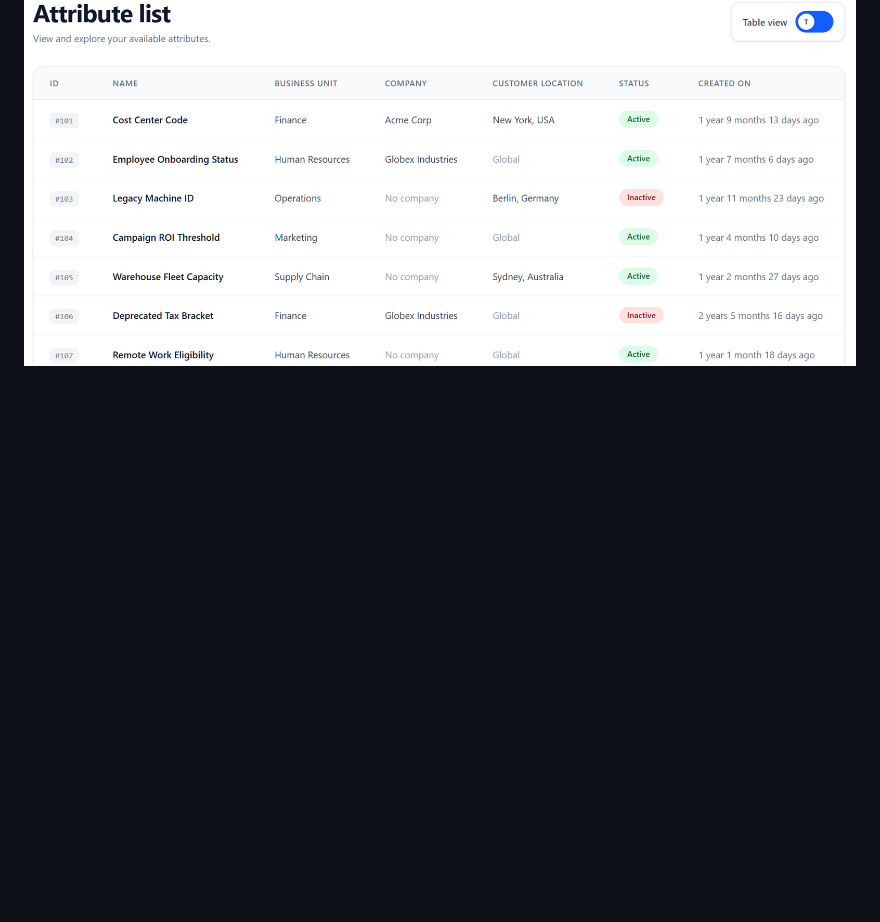
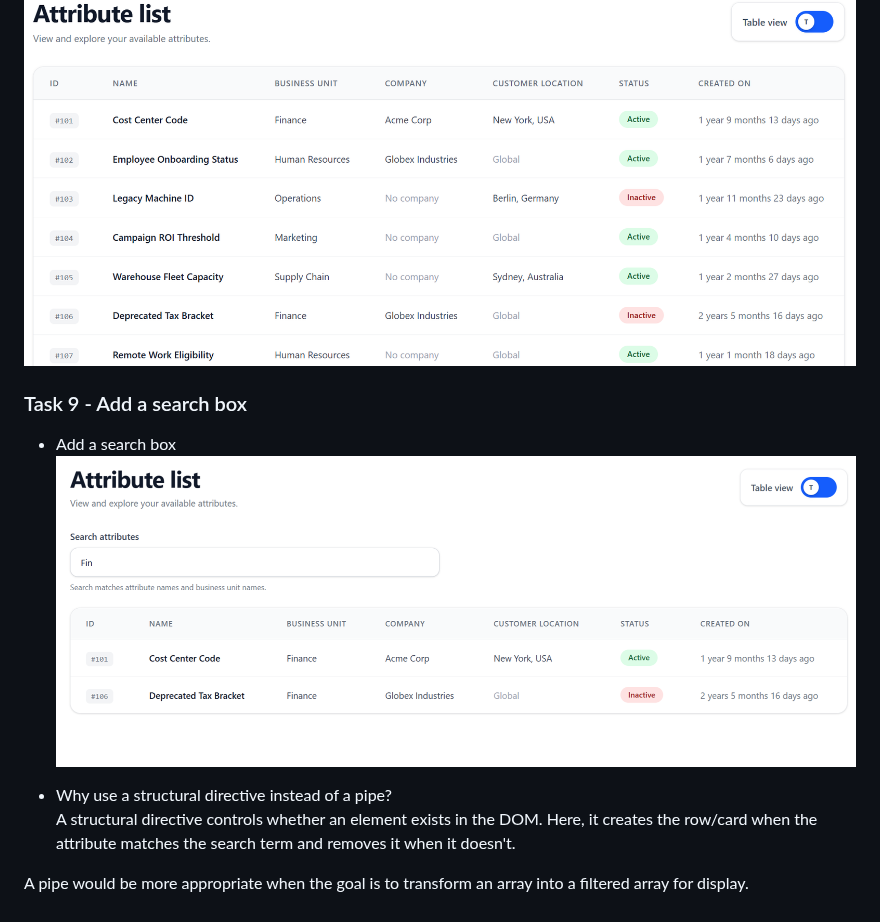
Before and after one commit to Shreyansh-amicus/Attribute-management-angular, a Markdown page: README.md, the part around the change. GitHub-like rendering; pictures changed too: screenshots/Search box.png (added); blank space fills up the shorter version.

```diff
--- a/README.md
+++ b/README.md
@@ -71,3 +71,16 @@ Real world leanup that I would perform in ngOnDestroy hook is to clear up any ta
 
 ### Task 8 - Create a custom pipe RelativeTimePipe
 ![Create a custom pipe RelativeTimePipe](screenshots/Relative%20time.png)
+
+### Task 9 - Add a search box
+
+- Add a search box
+![Add a search box](screenshots/Search%20box.png)
+
+- Why use a structural directive instead of a pipe?
+A structural directive controls whether an element exists in the DOM.
+Here, it creates the row/card when the attribute matches the search
+term and removes it when it doesn't.
+
+A pipe would be more appropriate when the goal is to transform an
+array into a filtered array for display.
```
Also changed, not shown: 4 other files.
